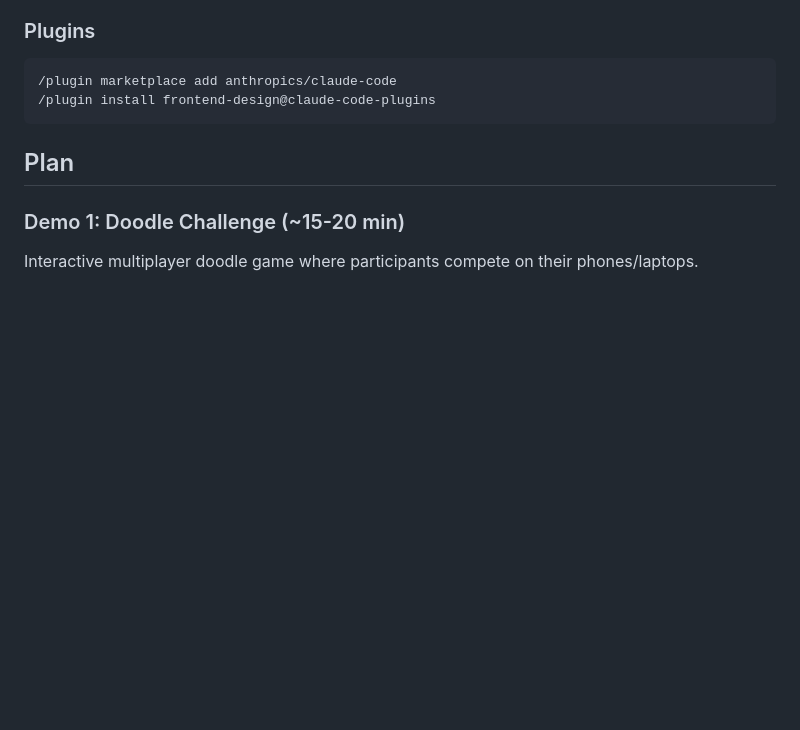
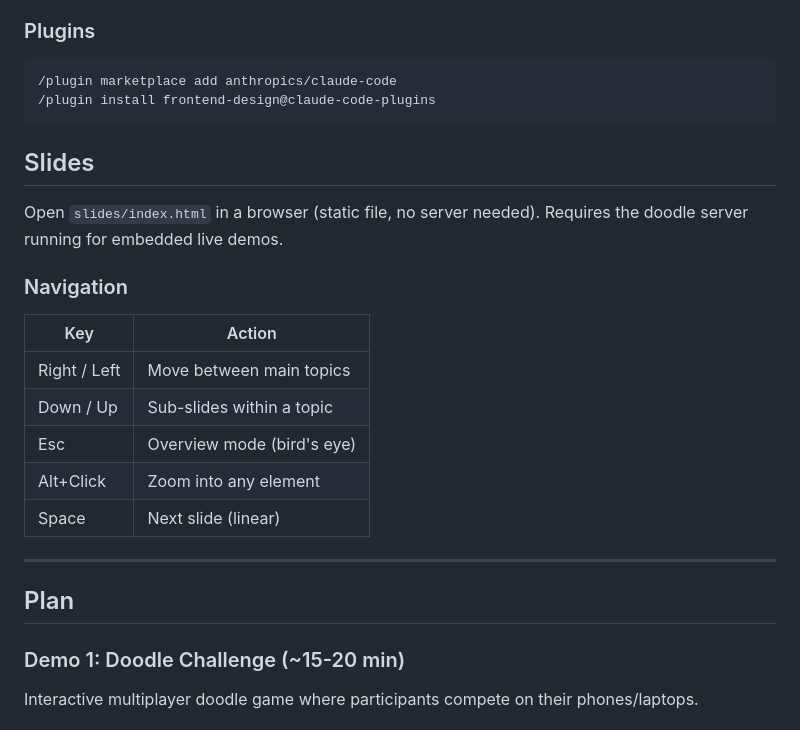
Before and after one commit to pazoozooCH/poc-ai-doodle, a Markdown page: README.md, the part around the change. Drawn GitHub-style; blank space fills up the shorter version.

Commit message:
Add slides navigation guide to README
Co-Authored-By: Claude Opus 4.6 (1M context) <noreply@anthropic.com>

````diff
--- a/README.md
+++ b/README.md
@@ -8,6 +8,22 @@
 /plugin marketplace add anthropics/claude-code
 /plugin install frontend-design@claude-code-plugins
 ```
+
+## Slides
+
+Open `slides/index.html` in a browser (static file, no server needed). Requires the doodle server running for embedded live demos.
+
+### Navigation
+
+| Key | Action |
+|---|---|
+| Right / Left | Move between main topics |
+| Down / Up | Sub-slides within a topic |
+| Esc | Overview mode (bird's eye) |
+| Alt+Click | Zoom into any element |
+| Space | Next slide (linear) |
+
+---
 
 ## Plan
 
````
